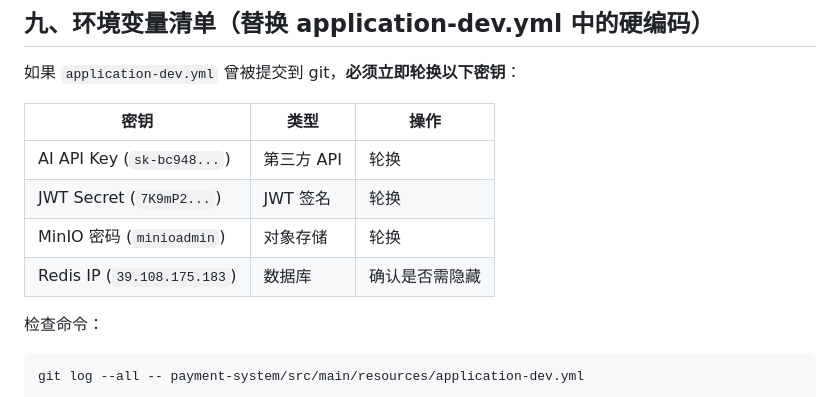
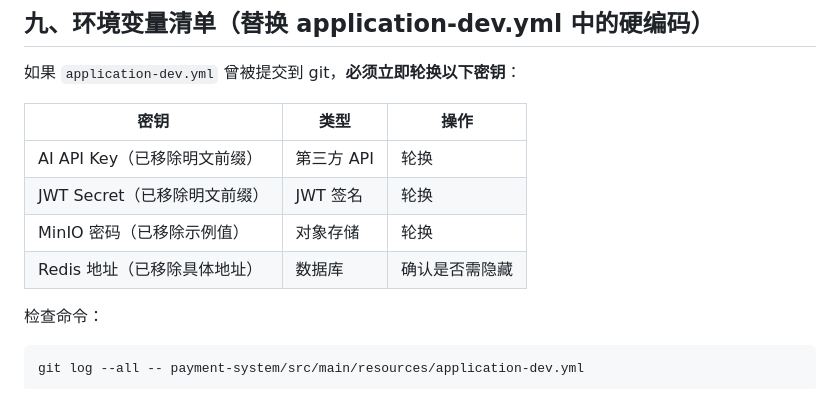
Before and after one commit to cd-zwj/shop, a Markdown page: docs/review-uncommitted-changes-report.md, the part around the change. Drawn GitHub-style.

````diff
--- a/docs/review-uncommitted-changes-report.md
+++ b/docs/review-uncommitted-changes-report.md
@@ -236,10 +236,10 @@ API 安全:
 
 | 密钥 | 类型 | 操作 |
 |------|------|------|
-| AI API Key (`sk-bc948...`) | 第三方 API | 轮换 |
-| JWT Secret (`7K9mP2...`) | JWT 签名 | 轮换 |
-| MinIO 密码 (`minioadmin`) | 对象存储 | 轮换 |
-| Redis IP (`39.108.175.183`) | 数据库 | 确认是否需隐藏 |
+| AI API Key（已移除明文前缀） | 第三方 API | 轮换 |
+| JWT Secret（已移除明文前缀） | JWT 签名 | 轮换 |
+| MinIO 密码（已移除示例值） | 对象存储 | 轮换 |
+| Redis 地址（已移除具体地址） | 数据库 | 确认是否需隐藏 |
 
 检查命令：
 ```bash
````
Also changed, not shown: docs/待办事项清单.md (+1 -1 lines), payment-system/MINIO配置说明.md (+6 -6 lines).
